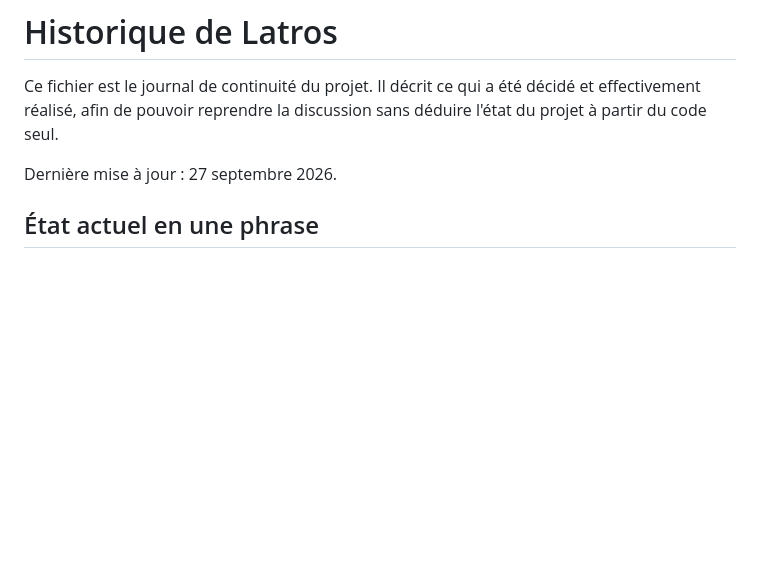
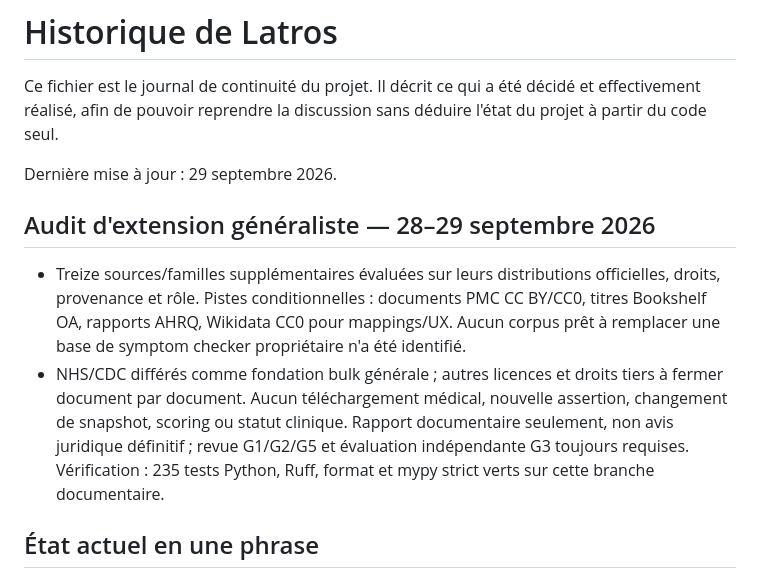
Before and after one commit to GaetanAff/Latros, a Markdown page: docs/history.md, the part around the change. GitHub-like rendering; blank space fills up the shorter version.

```diff
--- a/docs/history.md
+++ b/docs/history.md
@@ -2,7 +2,19 @@
 
 Ce fichier est le journal de continuité du projet. Il décrit ce qui a été décidé et effectivement réalisé, afin de pouvoir reprendre la discussion sans déduire l'état du projet à partir du code seul.
 
-Dernière mise à jour : 27 septembre 2026.
+Dernière mise à jour : 29 septembre 2026.
+
+## Audit d'extension généraliste — 28–29 septembre 2026
+
+- Treize sources/familles supplémentaires évaluées sur leurs distributions officielles, droits,
+  provenance et rôle. Pistes conditionnelles : documents PMC CC BY/CC0, titres Bookshelf OA,
+  rapports AHRQ, Wikidata CC0 pour mappings/UX. Aucun corpus prêt à remplacer une base de
+  symptom checker propriétaire n'a été identifié.
+- NHS/CDC différés comme fondation bulk générale ; autres licences et droits tiers à fermer
+  document par document. Aucun téléchargement médical, nouvelle assertion, changement de
+  snapshot, scoring ou statut clinique. Rapport documentaire seulement, non avis juridique
+  définitif ; revue G1/G2/G5 et évaluation indépendante G3 toujours requises. Vérification :
+  235 tests Python, Ruff, format et mypy strict verts sur cette branche documentaire.
 
 ## État actuel en une phrase
 
```
Also changed, not shown: README.md (+5 -0 lines), docs/plan.md (+10 -0 lines).
